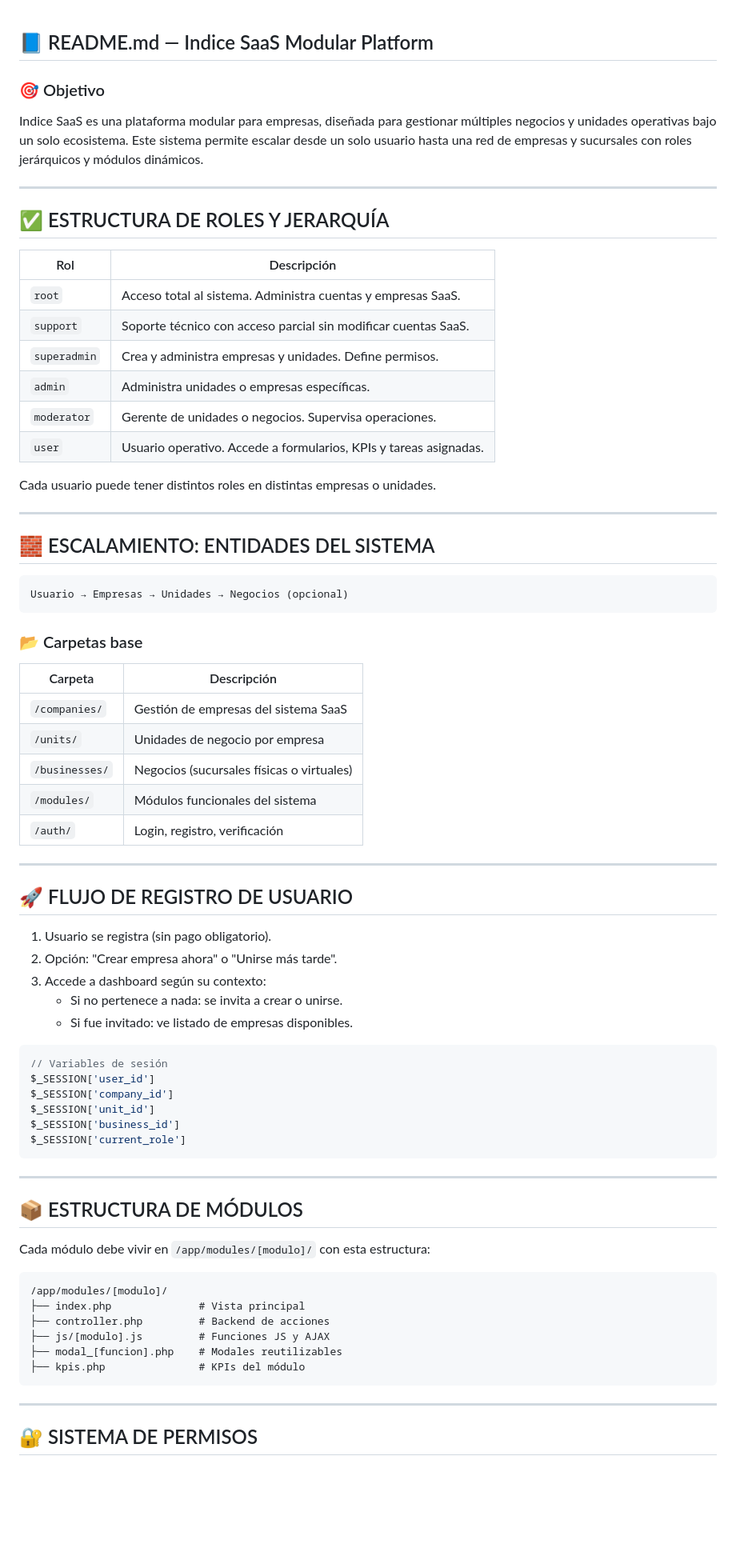
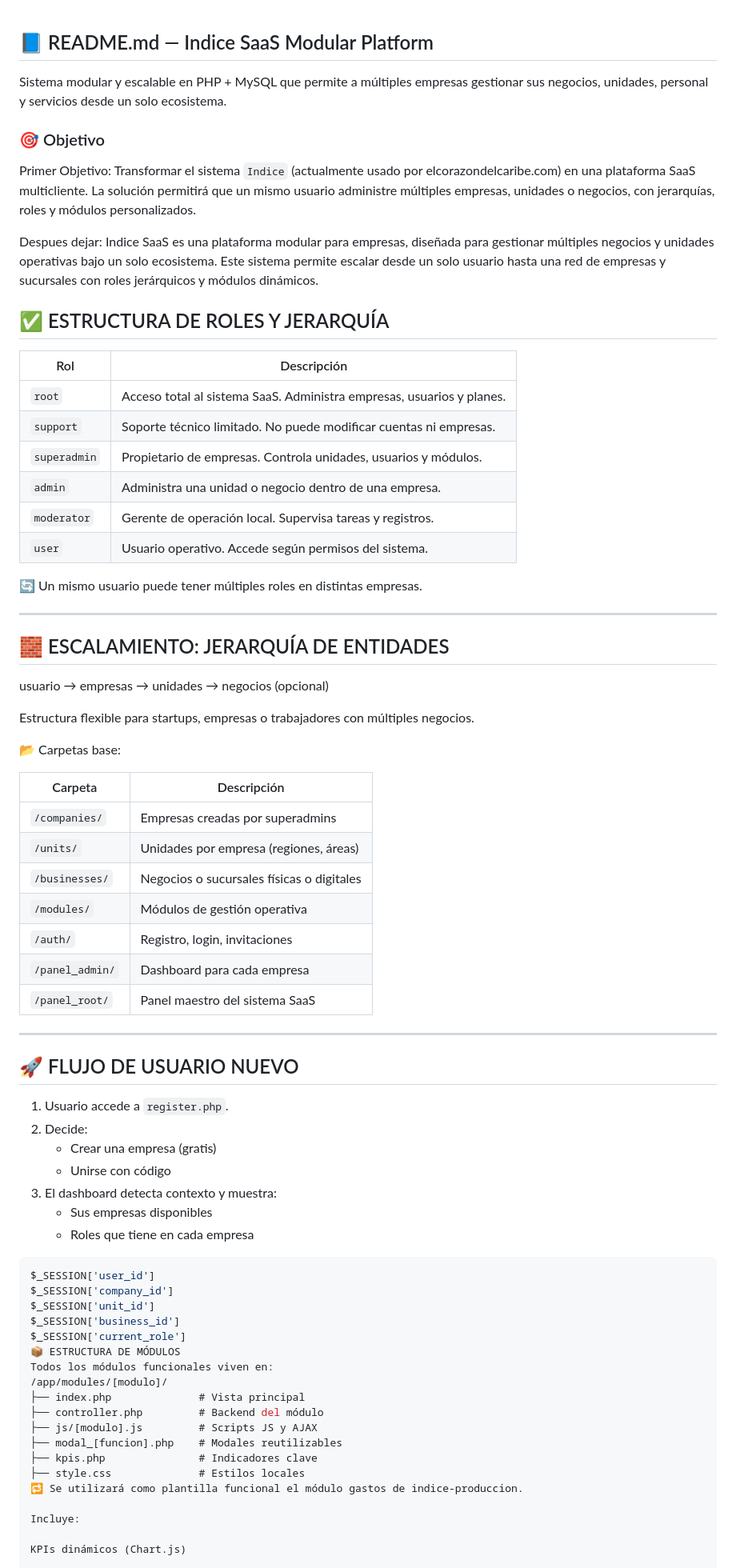
Before and after one commit to carloskantun/indice_saas, a Markdown page: README.md, the part around the change printed below. Shown: that part at 80% size. GitHub-like rendering; blank space fills up the shorter version.

````diff
--- a/README.md
+++ b/README.md
@@ -1,77 +1,74 @@
 ## 📘 README.md — Indice SaaS Modular Platform
+Sistema modular y escalable en PHP + MySQL que permite a múltiples empresas gestionar sus negocios, unidades, personal y servicios desde un solo ecosistema.
+### 🎯 Objetivo
+Primer Objetivo: Transformar el sistema `Indice` (actualmente usado por elcorazondelcaribe.com) en una plataforma SaaS multicliente. La solución permitirá que un mismo usuario administre múltiples empresas, unidades o negocios, con jerarquías, roles y módulos personalizados.
 
-### 🎯 Objetivo
-Indice SaaS es una plataforma modular para empresas, diseñada para gestionar múltiples negocios y unidades operativas bajo un solo ecosistema. Este sistema permite escalar desde un solo usuario hasta una red de empresas y sucursales con roles jerárquicos y módulos dinámicos.
+Despues dejar: Indice SaaS es una plataforma modular para empresas, diseñada para gestionar múltiples negocios y unidades operativas bajo un solo ecosistema. Este sistema permite escalar desde un solo usuario hasta una red de empresas y sucursales con roles jerárquicos y módulos dinámicos.
 
----
 
 ## ✅ ESTRUCTURA DE ROLES Y JERARQUÍA
 
 | Rol         | Descripción                                                       |
-|--------------|-------------------------------------------------------------------|
-| `root`       | Acceso total al sistema. Administra cuentas y empresas SaaS.     |
-| `support`    | Soporte técnico con acceso parcial sin modificar cuentas SaaS.   |
-| `superadmin` | Crea y administra empresas y unidades. Define permisos.          |
-| `admin`      | Administra unidades o empresas específicas.                      |
-| `moderator`  | Gerente de unidades o negocios. Supervisa operaciones.           |
-| `user`       | Usuario operativo. Accede a formularios, KPIs y tareas asignadas.|
+|-------------|--------------------------------------------------------------------|
+| `root`       | Acceso total al sistema SaaS. Administra empresas, usuarios y planes. |
+| `support`    | Soporte técnico limitado. No puede modificar cuentas ni empresas. |
+| `superadmin` | Propietario de empresas. Controla unidades, usuarios y módulos.  |
+| `admin`      | Administra una unidad o negocio dentro de una empresa.           |
+| `moderator`  | Gerente de operación local. Supervisa tareas y registros.        |
+| `user`       | Usuario operativo. Accede según permisos del sistema.            |
 
-Cada usuario puede tener distintos roles en distintas empresas o unidades.
+🔄 Un mismo usuario puede tener múltiples roles en distintas empresas.
 
 ---
 
-## 🧱 ESCALAMIENTO: ENTIDADES DEL SISTEMA
+## 🧱 ESCALAMIENTO: JERARQUÍA DE ENTIDADES
 
-```text
-Usuario → Empresas → Unidades → Negocios (opcional)
-```
+usuario → empresas → unidades → negocios (opcional)
 
-### 📂 Carpetas base
+Estructura flexible para startups, empresas o trabajadores con múltiples negocios.
+
+📂 Carpetas base:
 
 | Carpeta         | Descripción                                  |
-|-----------------|----------------------------------------------|
-| `/companies/`    | Gestión de empresas del sistema SaaS         |
-| `/units/`        | Unidades de negocio por empresa              |
-| `/businesses/`   | Negocios (sucursales físicas o virtuales)    |
-| `/modules/`      | Módulos funcionales del sistema              |
-| `/auth/`         | Login, registro, verificación                |
-
+|------------------|----------------------------------------------|
+| `/companies/`     | Empresas creadas por superadmins            |
+| `/units/`         | Unidades por empresa (regiones, áreas)      |
+| `/businesses/`    | Negocios o sucursales físicas o digitales   |
+| `/modules/`       | Módulos de gestión operativa                |
+| `/auth/`          | Registro, login, invitaciones               |
+| `/panel_admin/`   | Dashboard para cada empresa                 |
+| `/panel_root/`    | Panel maestro del sistema SaaS              |
 
 ---
 
-## 🚀 FLUJO DE REGISTRO DE USUARIO
+## 🚀 FLUJO DE USUARIO NUEVO
 
-1. Usuario se registra (sin pago obligatorio).
-2. Opción: "Crear empresa ahora" o "Unirse más tarde".
-3. Accede a dashboard según su contexto:
-   - Si no pertenece a nada: se invita a crear o unirse.
-   - Si fue invitado: ve listado de empresas disponibles.
+1. Usuario accede a `register.php`.
+2. Decide:
+   - Crear una empresa (gratis)
+   - Unirse con código
+3. El dashboard detecta contexto y muestra:
+   - Sus empresas disponibles
+   - Roles que tiene en cada empresa
 
 ```php
-// Variables de sesión
 $_SESSION['user_id']
 $_SESSION['company_id']
 $_SESSION['unit_id']
 $_SESSION['business_id']
 $_SESSION['current_role']
-```
-
----
-
-## 📦 ESTRUCTURA DE MÓDULOS
-
-Cada módulo debe vivir en `/app/modules/[modulo]/` con esta estructura:
-
-```text
+📦 ESTRUCTURA DE MÓDULOS
+Todos los módulos funcionales viven en:
 /app/modules/[modulo]/
 ├── index.php              # Vista principal
-├── controller.php         # Backend de acciones
-├── js/[modulo].js         # Funciones JS y AJAX
+├── controller.php         # Backend del módulo
+├── js/[modulo].js         # Scripts JS y AJAX
 ├── modal_[funcion].php    # Modales reutilizables
-├── kpis.php               # KPIs del módulo
-```
+├── kpis.php               # Indicadores clave
+├── style.css              # Estilos locales
+🔁 Se utilizará como plantilla funcional el módulo gastos de indice-produccion.
 
----
+Incluye:
 
-## 🔐 SISTEMA DE PERMISOS
+KPIs dinámicos (Chart.js)
 
````
Also changed, not shown: other parts of README.md (+37 -30 lines).
